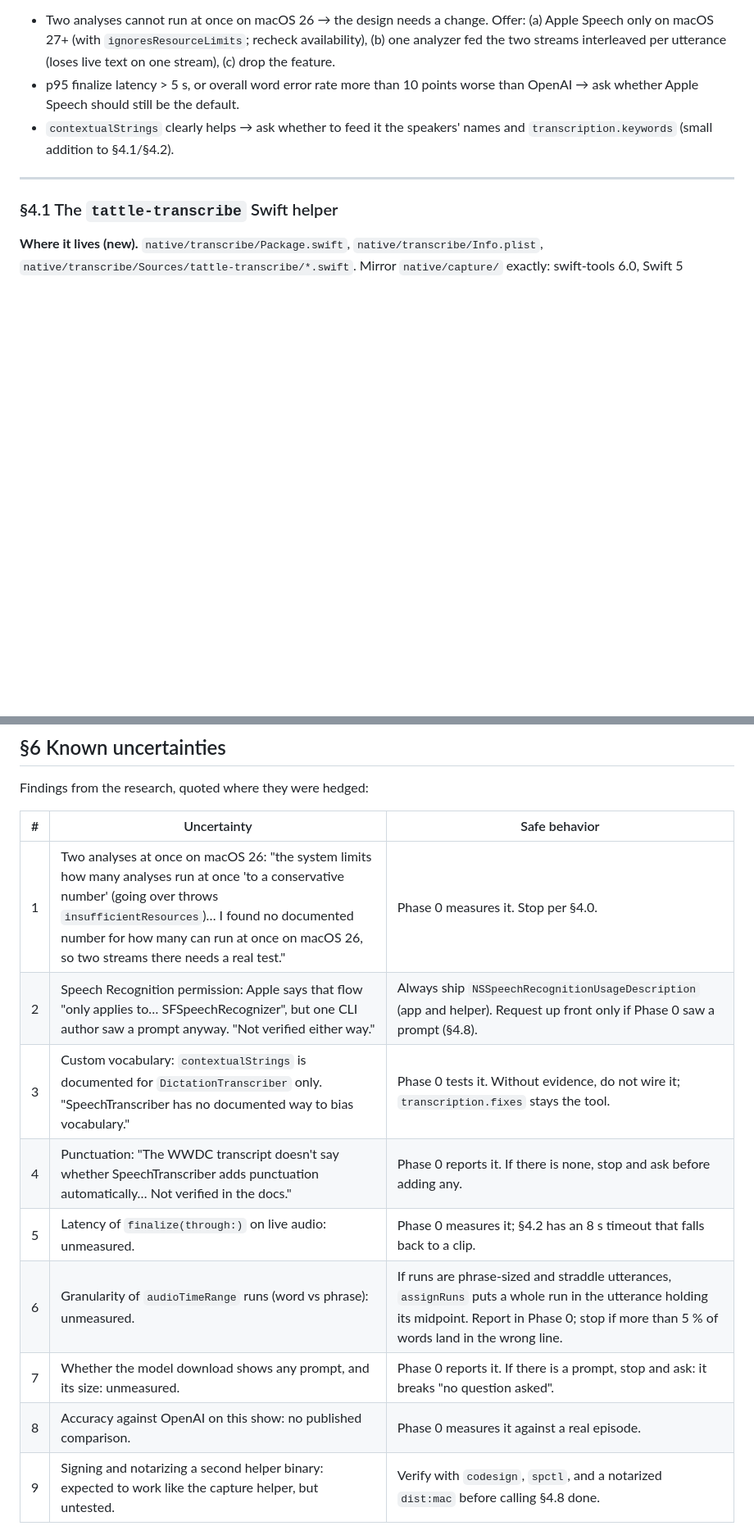
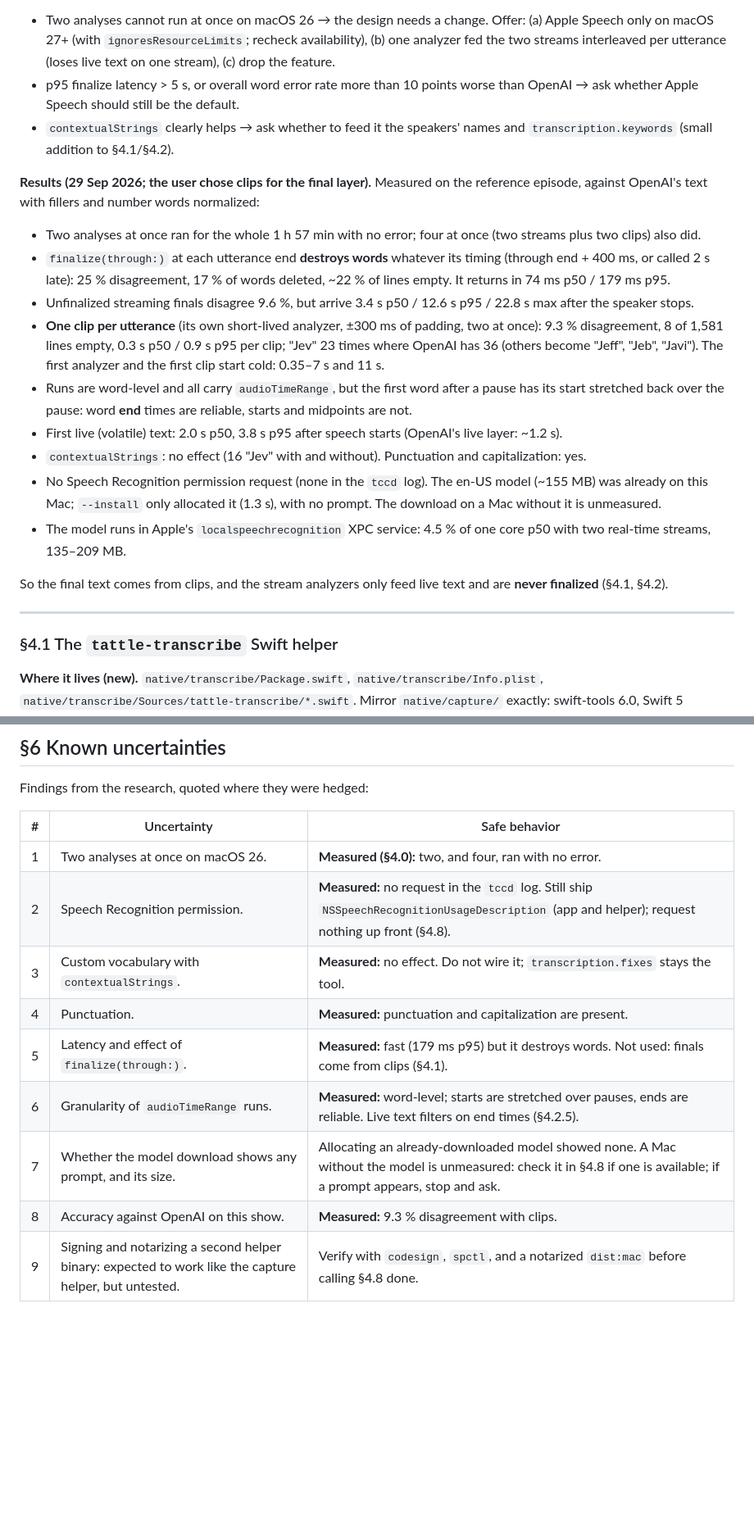
Before and after one commit to nicolasdao/conversation-assistant, a Markdown page: specs/260928-01-apple-speech-transcription/SPEC.md, 2 parts joined by grey strips. Shown at 82% size. GitHub-like rendering; blank space fills up the shorter version.

```diff
--- a/specs/260928-01-apple-speech-transcription/SPEC.md
+++ b/specs/260928-01-apple-speech-transcription/SPEC.md
@@ -98,6 +98,19 @@ This Mac: macOS 26.2, Xcode SDK 26.5, Swift 6.3.3. The SDK's `Speech.swiftinterf
 - p95 finalize latency > 5 s, or overall word error rate more than 10 points worse than OpenAI → ask whether Apple Speech should still be the default.
 - `contextualStrings` clearly helps → ask whether to feed it the speakers' names and `transcription.keywords` (small addition to §4.1/§4.2).
 
+**Results (29 Sep 2026; the user chose clips for the final layer).** Measured on the reference episode, against OpenAI's text with fillers and number words normalized:
+- Two analyses at once ran for the whole 1 h 57 min with no error; four at once (two streams plus two clips) also did.
+- `finalize(through:)` at each utterance end **destroys words** whatever its timing (through end + 400 ms, or called 2 s late): 25 % disagreement, 17 % of words deleted, ~22 % of lines empty. It returns in 74 ms p50 / 179 ms p95.
+- Unfinalized streaming finals disagree 9.6 %, but arrive 3.4 s p50 / 12.6 s p95 / 22.8 s max after the speaker stops.
+- **One clip per utterance** (its own short-lived analyzer, ±300 ms of padding, two at once): 9.3 % disagreement, 8 of 1,581 lines empty, 0.3 s p50 / 0.9 s p95 per clip; "Jev" 23 times where OpenAI has 36 (others become "Jeff", "Jeb", "Javi"). The first analyzer and the first clip start cold: 0.35–7 s and 11 s.
+- Runs are word-level and all carry `audioTimeRange`, but the first word after a pause has its start stretched back over the pause: word **end** times are reliable, starts and midpoints are not.
+- First live (volatile) text: 2.0 s p50, 3.8 s p95 after speech starts (OpenAI's live layer: ~1.2 s).
+- `contextualStrings`: no effect (16 "Jev" with and without). Punctuation and capitalization: yes.
+- No Speech Recognition permission request (none in the `tccd` log). The en-US model (~155 MB) was already on this Mac; `--install` only allocated it (1.3 s), with no prompt. The download on a Mac without it is unmeasured.
+- The model runs in Apple's `localspeechrecognition` XPC service: 4.5 % of one core p50 with two real-time streams, 135–209 MB.
+
+So the final text comes from clips, and the stream analyzers only feed live text and are **never finalized** (§4.1, §4.2).
+
 ---
 
 ### §4.1 The `tattle-transcribe` Swift helper
@@ -322,14 +335,14 @@ Findings from the research, quoted where they were hedged:
 
 | # | Uncertainty | Safe behavior |
 |---|---|---|
-| 1 | Two analyses at once on macOS 26: "the system limits how many analyses run at once 'to a conservative number' (going over throws `insufficientResources`)… I found no documented number for how many can run at once on macOS 26, so two streams there needs a real test." | Phase 0 measures it. Stop per §4.0. |
-| 2 | Speech Recognition permission: Apple says that flow "only applies to… SFSpeechRecognizer", but one CLI author saw a prompt anyway. "Not verified either way." | Always ship `NSSpeechRecognitionUsageDescription` (app and helper). Request up front only if Phase 0 saw a prompt (§4.8). |
-| 3 | Custom vocabulary: `contextualStrings` is documented for `DictationTranscriber` only. "SpeechTranscriber has no documented way to bias vocabulary." | Phase 0 tests it. Without evidence, do not wire it; `transcription.fixes` stays the tool. |
-| 4 | Punctuation: "The WWDC transcript doesn't say whether SpeechTranscriber adds punctuation automatically… Not verified in the docs." | Phase 0 reports it. If there is none, stop and ask before adding any. |
-| 5 | Latency of `finalize(through:)` on live audio: unmeasured. | Phase 0 measures it; §4.2 has an 8 s timeout that falls back to a clip. |
-| 6 | Granularity of `audioTimeRange` runs (word vs phrase): unmeasured. | If runs are phrase-sized and straddle utterances, `assignRuns` puts a whole run in the utterance holding its midpoint. Report in Phase 0; stop if more than 5 % of words land in the wrong line. |
-| 7 | Whether the model download shows any prompt, and its size: unmeasured. | Phase 0 reports it. If there is a prompt, stop and ask: it breaks "no question asked". |
-| 8 | Accuracy against OpenAI on this show: no published comparison. | Phase 0 measures it against a real episode. |
+| 1 | Two analyses at once on macOS 26. | **Measured (§4.0):** two, and four, ran with no error. |
+| 2 | Speech Recognition permission. | **Measured:** no request in the `tccd` log. Still ship `NSSpeechRecognitionUsageDescription` (app and helper); request nothing up front (§4.8). |
+| 3 | Custom vocabulary with `contextualStrings`. | **Measured:** no effect. Do not wire it; `transcription.fixes` stays the tool. |
+| 4 | Punctuation. | **Measured:** punctuation and capitalization are present. |
+| 5 | Latency and effect of `finalize(through:)`. | **Measured:** fast (179 ms p95) but it destroys words. Not used: finals come from clips (§4.1). |
+| 6 | Granularity of `audioTimeRange` runs. | **Measured:** word-level; starts are stretched over pauses, ends are reliable. Live text filters on end times (§4.2.5). |
+| 7 | Whether the model download shows any prompt, and its size. | Allocating an already-downloaded model showed none. A Mac without the model is unmeasured: check it in §4.8 if one is available; if a prompt appears, stop and ask. |
+| 8 | Accuracy against OpenAI on this show. | **Measured:** 9.3 % disagreement with clips. |
 | 9 | Signing and notarizing a second helper binary: expected to work like the capture helper, but untested. | Verify with `codesign`, `spctl`, and a notarized `dist:mac` before calling §4.8 done. |
 
 ## §7 Guardrails
```
Also changed, not shown: other parts of specs/260928-01-apple-speech-transcription/SPEC.md (+22 -21 lines).
